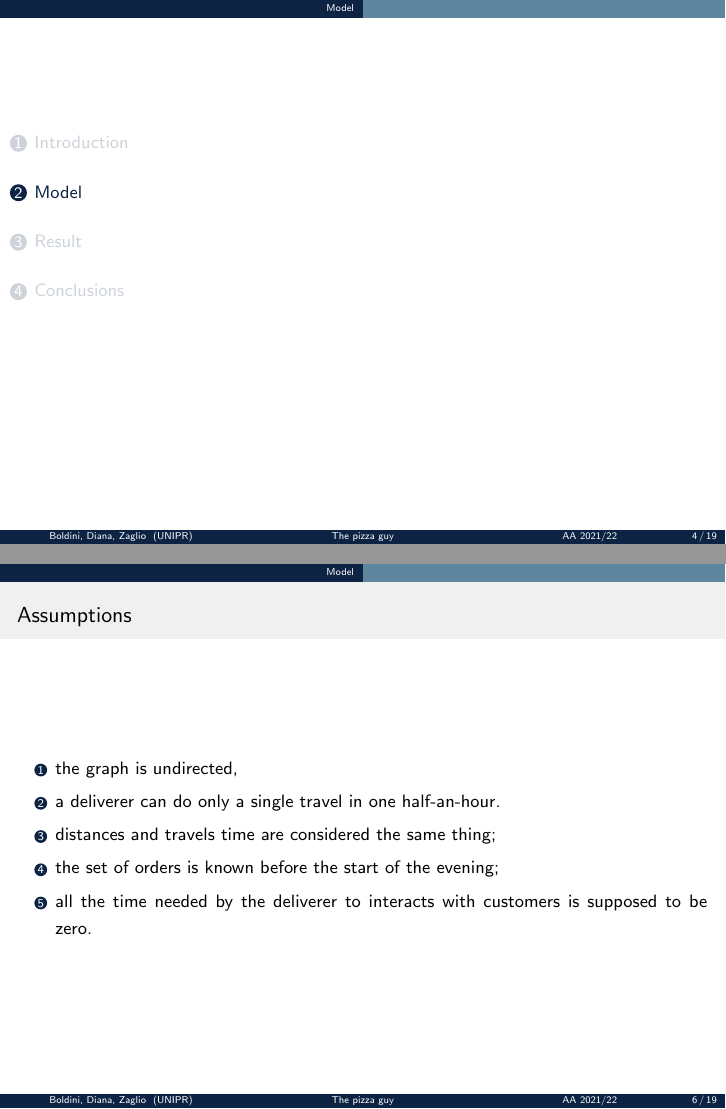
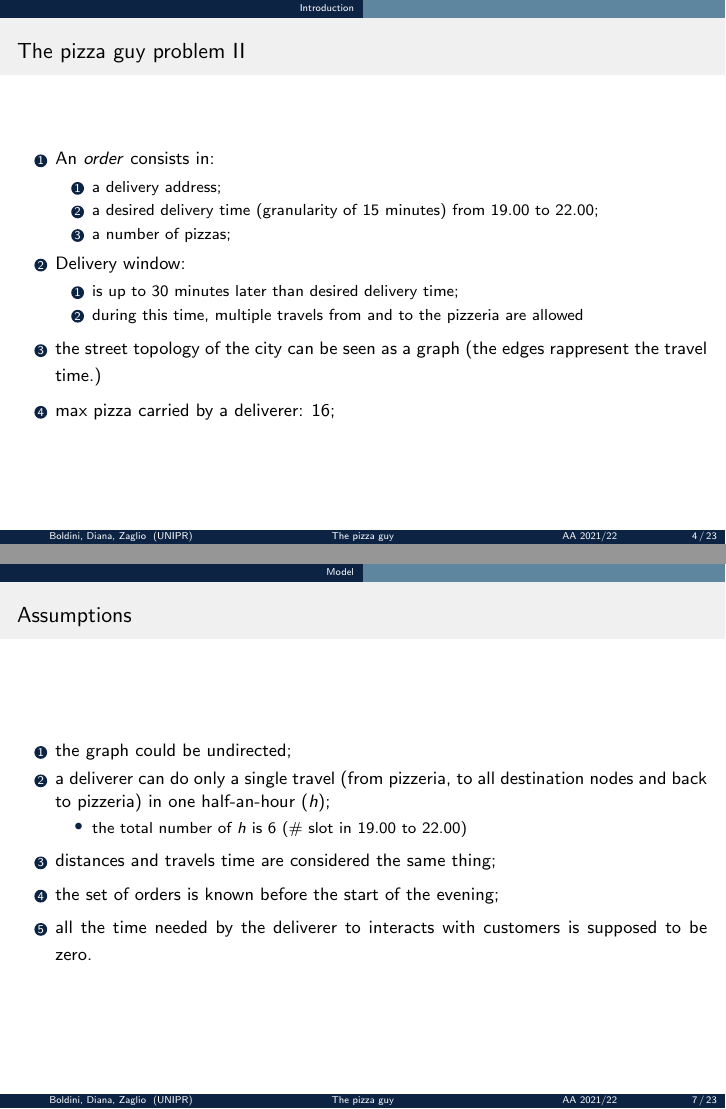
Before and after one commit to jokerale/pizzaguy, LaTeX slides (slide/slides.tex): pages 5 and 7 of 20 before the commit and pages 5 and 8 of 24 after it, joined at a grey line. Compiled offline with pdfLaTeX.

Commit message:
Work in progress in slide.

```diff
--- a/slide/slides.tex
+++ b/slide/slides.tex
@@ -36,6 +36,7 @@
 \usepackage{booktabs}
 \usepackage{tikz}
 \usepackage{adjustbox}
+\usepackage{verbatim}
 \usepackage[] %qm
 {qcircuit}
 % theme
@@ -112,9 +113,38 @@
 
 \section{Introduction}
 
-\begin{frame}
+\begin{frame}[allowframebreaks]
     {The pizza guy problem}
+    The best pizzeria in the town delivers pizzas at home and we want to find:
+    \begin{itemize}
+        \item the best schedule of the set of orders,
+        \item minimize the total traveled distance by all the deliverers,
+        \item respect the delivery times requested by the customers.
+    \end{itemize}
+    \vspace{0.3cm}
+    To solve the problem means
+    \begin{itemize}
+        \item assign a set of sorted lists of orders to every deliverer
+        \item where each list represents an "ordered" travel
+    \end{itemize}
+    \pagebreak
+    \begin{enumerate}
+		\item An \textit{order} consists in:
+		\begin{enumerate}
+			\item a delivery address;
+			\item a desired delivery time (granularity of 15 minutes) from 19.00 to 22.00;
+			\item a number of pizzas;
+		\end{enumerate}
+        \item Delivery window:
+        \begin{enumerate}
+			\item is up to 30 minutes later than desired delivery time;
+			\item during this time, multiple travels from and to the pizzeria are allowed
+		\end{enumerate}
 
+		\item the street topology of the city can be seen as a graph (the edges rappresent the travel time.)
+		\item max pizza carried by a deliverer: 16;
+
+	\end{enumerate}
 \end{frame}
 
 \section{Model}
@@ -139,21 +169,45 @@
 \end{frame}
 \begin{frame}{Assumptions}
 	\begin{enumerate}
-		\item the graph is undirected,
-		\item a deliverer can do only a single travel in one half-an-hour.
+		\item the graph could be undirected;
+		\item a deliverer can do only a single travel
+        (from pizzeria, to all destination nodes and back to pizzeria) in one half-an-hour ($h$);
+        \begin{itemize}
+            \item the total number of $h$ is 6 (\# slot in 19.00 to 22.00)
+        \end{itemize}
+
 		\item distances and travels time are considered the same thing;
 		\item the set of orders is known before the start of the evening;
 		\item all the time needed by the deliverer to interacts with customers
                  is supposed to be zero.
 	\end{enumerate}
 \end{frame}
-\begin{frame}{Implementation}
+
+\begin{frame}[allowframebreaks]{Implementation}
+    Note: $d$ : \# deliverers, $N$: \# deliveries and $h$: \# time slot.\\
+    As decisional variables, we used these following data structures:
     \begin{itemize}
 		\item {scheduling:\\
             \begin{center}
                 \texttt{array[1..d, 1..N, 1..h] of var bool: scheduling;}
             \end{center}
         }
+        \item {P: destinations to reach\\
+            \begin{center}
+                \texttt{array[1..d, 1..N, 1..h] of var array2set(dest) union {0}: P;}
+            \end{center}
+        }
+		\item {X: position of destinations to reach\\
+            \begin{center}
+                \texttt{array[1..d, 1..N, 1..h] of var 0..N: X;}
+            \end{center}
+        }
+        \item {distances\\
+            \begin{center}
+                \texttt{array[1..d, 1..N, 1..h] of var 0..29: distances;}
+            \end{center}
+        }
+        \pagebreak
 		\item {pizza\_carried\\
             \begin{center}
                 \texttt{array[1..d, 1..h] of var 0..16: pizzas\_carried;}
```
Also changed, not shown: slide/slides.tex (69 more changed lines).
